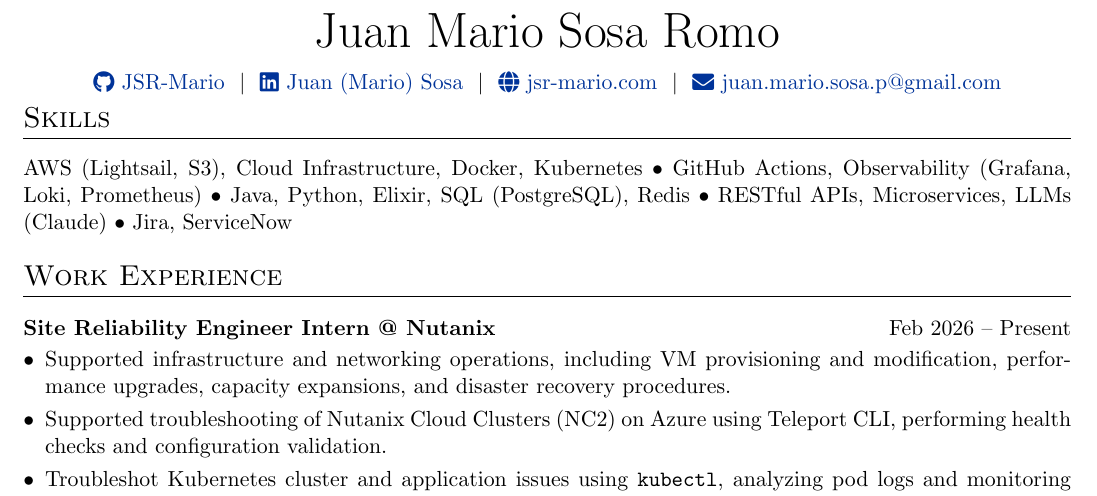
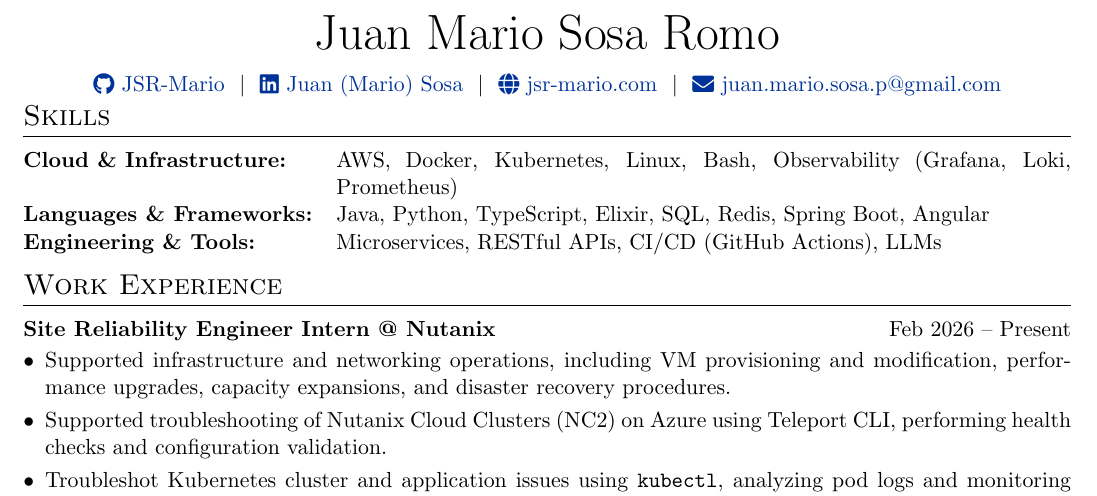
Before and after one commit to JSR-Mario/JSR-Mario, a LaTeX CV (CV/cv.tex): part of the page, cut so that both start at the same text. Compiled offline with pdfLaTeX.

Commit message:
refactor(cv): restructure Skills section into clean 3-row categorized layout

```diff
--- a/CV/cv.tex
+++ b/CV/cv.tex
@@ -63,7 +63,7 @@
 %CV Sections inspired by:
 %http://stefano.italians.nl/archives/26
 \titleformat{\section}{\Large\scshape\raggedright}{}{0em}{}[\titlerule]
-\titlespacing{\section}{0pt}{10pt}{10pt}
+\titlespacing{\section}{0pt}{8pt}{6pt}
 
 %for publications
 \usepackage[style=authoryear,sorting=ynt, maxbibnames=2]{biblatex}
@@ -147,8 +147,12 @@
 %----------------------------------------------------------------------------------------
 
 \section{Skills}
-\noindent
-AWS (Lightsail, S3), Cloud Infrastructure, Docker, Kubernetes • GitHub Actions, Observability (Grafana, Loki, Prometheus) • Java, Python, Elixir, SQL (PostgreSQL), Redis • RESTful APIs, Microservices, LLMs (Claude) • Jira, ServiceNow
+\begin{tabularx}{\linewidth}{@{}l X@{}}
+\textbf{Cloud \& Infrastructure:} & AWS, Docker, Kubernetes, Linux, Bash, Observability (Grafana, Loki, Prometheus) \\
+\textbf{Languages \& Frameworks:} & Java, Python, TypeScript, Elixir, SQL, Redis, Spring Boot, Angular \\
+\textbf{Engineering \& Tools:} & Microservices, RESTful APIs, CI/CD (GitHub Actions), LLMs
+\end{tabularx}
+\vspace{-.3cm}
 
 %Experience
 \section{Work Experience}
```
Also changed, not shown: JuanSosa_CV.pdf.
